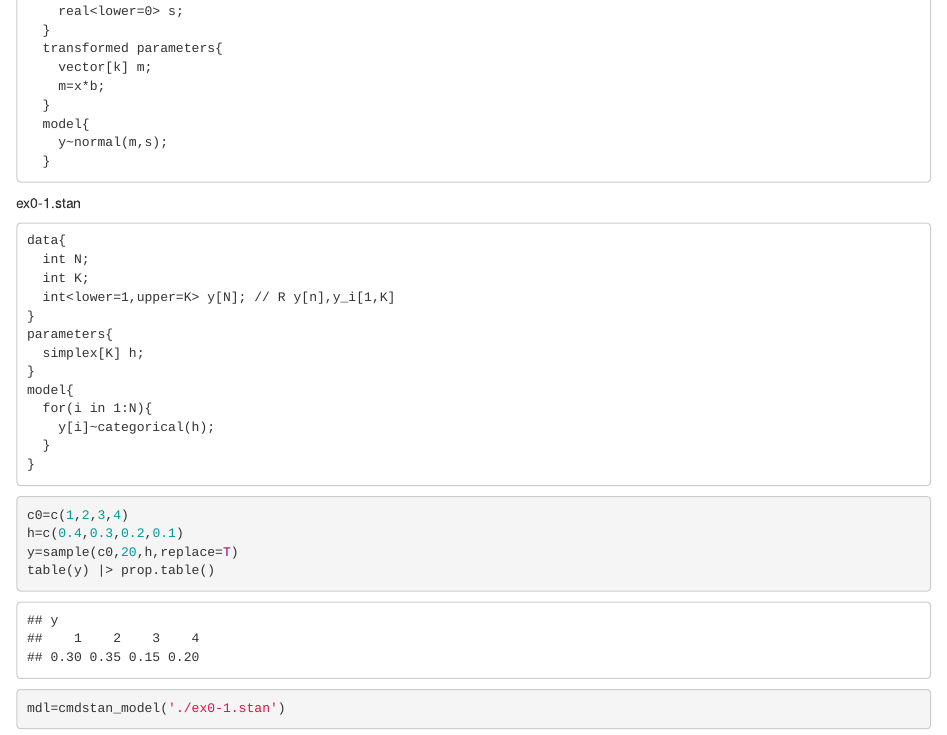
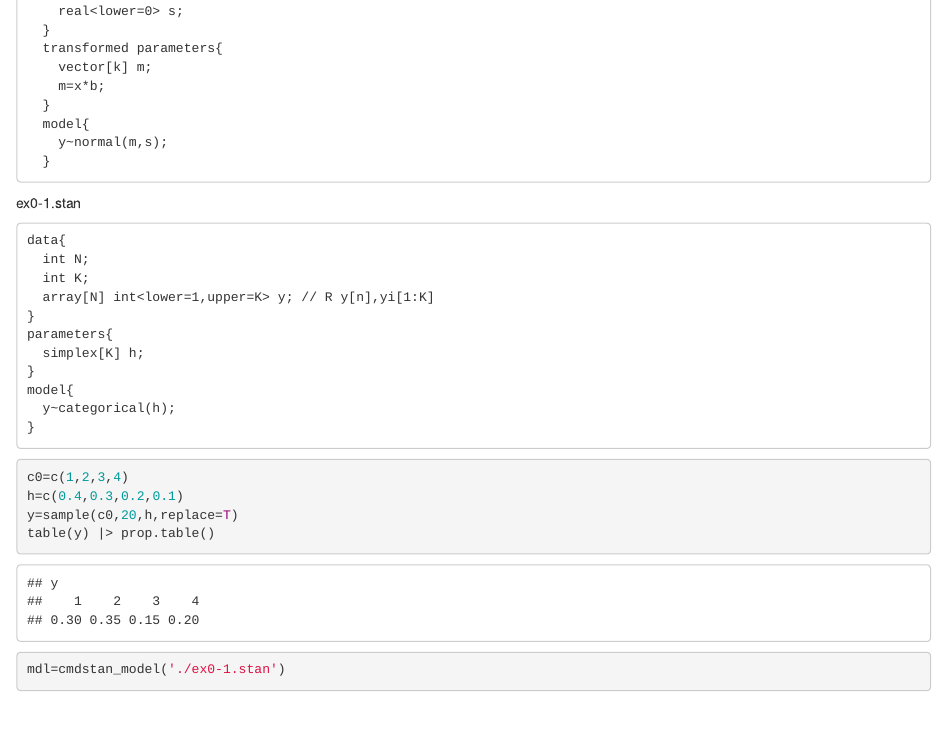
Before and after one commit to kng-mtd/stan, an R Markdown document (stanEx0.Rmd): the page in a window 1100 px wide, from 14120 px down. Rendered offline with R 4.5, knitr and Pandoc, with nearby package versions; code that draws random numbers runs with fixed seeds of ours; some code elsewhere in the file could not run offline.

Commit message:
Add files via upload

````diff
--- a/stanEx0.Rmd
+++ b/stanEx0.Rmd
@@ -467,15 +467,13 @@ ex0-1.stan
 data{
   int N;
   int K;
-  int<lower=1,upper=K> y[N]; // R y[n],y_i[1,K]
+  array[N] int<lower=1,upper=K> y; // R y[n],yi[1:K]
 }
 parameters{
   simplex[K] h;
 }
 model{
-  for(i in 1:N){
-    y[i]~categorical(h);
-  }
+  y~categorical(h);
 }
 ```
 
````
Also changed, not shown: stanEx0.html.
